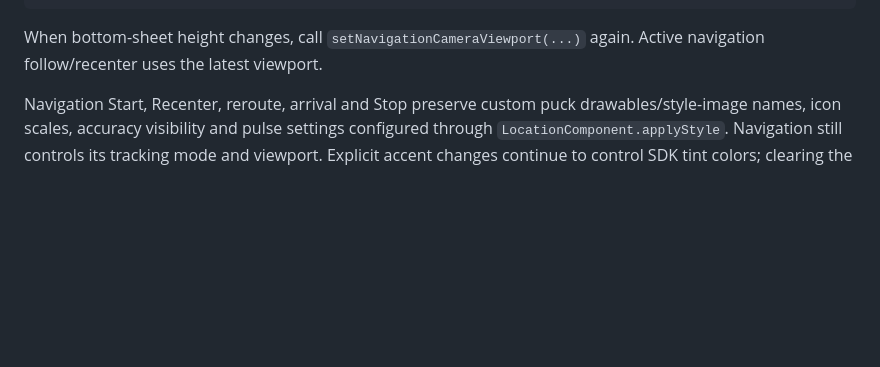
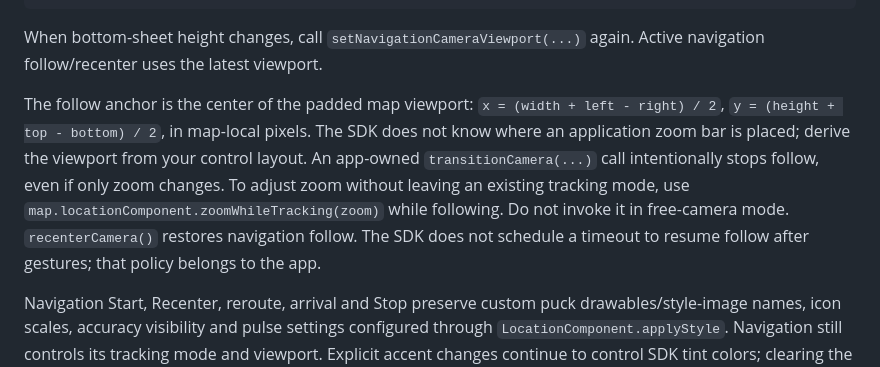
Before and after one commit to bharatmap/android-sdk, a Markdown page: GETTING_STARTED.md, the part around the change. Drawn GitHub-style; blank space fills up the shorter version.

Commit message:
docs: clarify navigation viewport and app-owned camera tracking

````diff
--- a/GETTING_STARTED.md
+++ b/GETTING_STARTED.md
@@ -907,6 +907,15 @@ mapView.enableUserLocation()
 ```
 
 When bottom-sheet height changes, call `setNavigationCameraViewport(...)` again. Active navigation follow/recenter uses the latest viewport.
+
+The follow anchor is the center of the padded map viewport: `x = (width + left - right) / 2`,
+`y = (height + top - bottom) / 2`, in map-local pixels. The SDK does not know where
+an application zoom bar is placed; derive the viewport from your control layout.
+An app-owned `transitionCamera(...)` call intentionally stops follow, even if only
+zoom changes. To adjust zoom without leaving an existing tracking mode, use
+`map.locationComponent.zoomWhileTracking(zoom)` while following. Do not invoke it
+in free-camera mode. `recenterCamera()` restores navigation follow. The SDK does
+not schedule a timeout to resume follow after gestures; that policy belongs to the app.
 
 Navigation Start, Recenter, reroute, arrival and Stop preserve custom puck
 drawables/style-image names, icon scales, accuracy visibility and pulse settings
````
